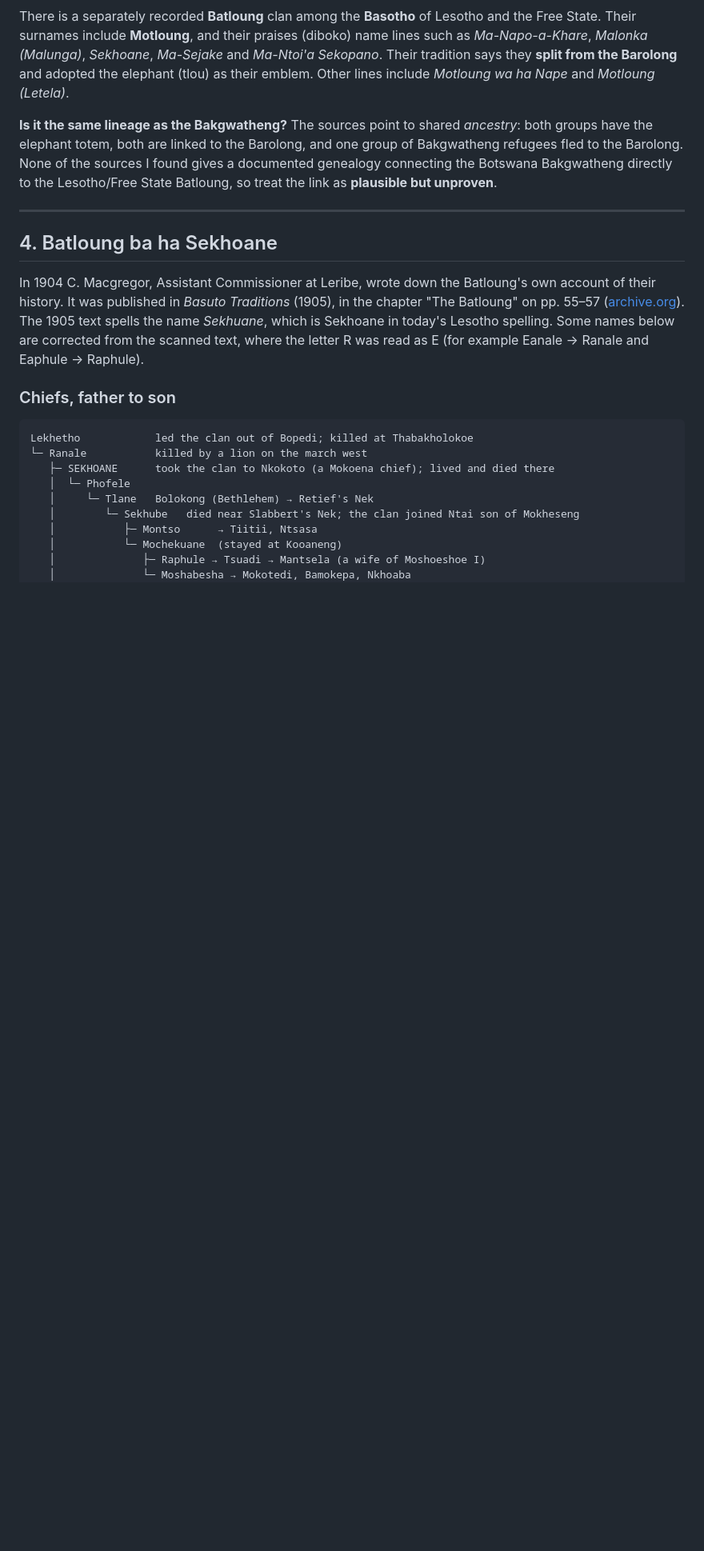
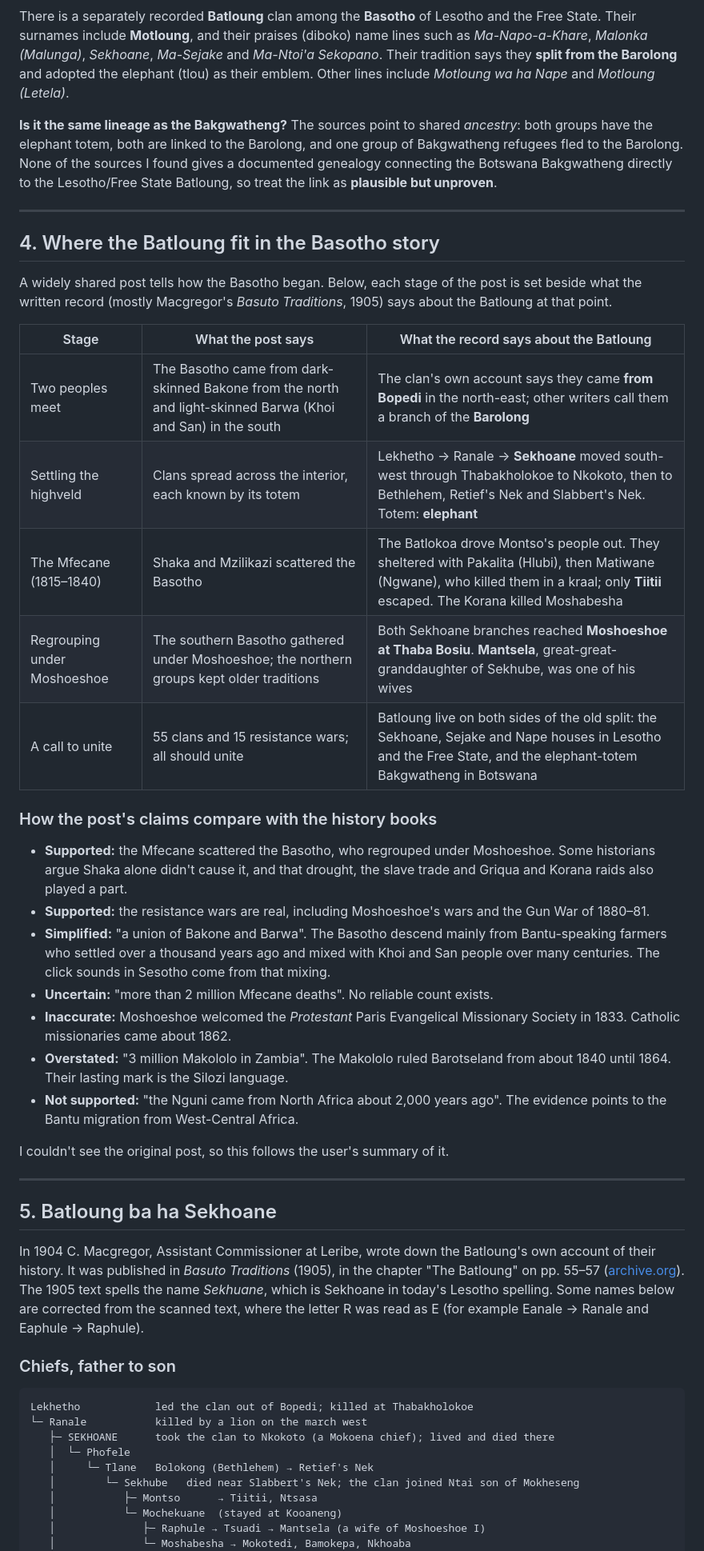
Before and after one commit to MoetiMotloung/MoetiMotloung, a Markdown page: batloung-lineage/README.md, the part around one of its changes. Shown at 80% size. Rendered like a GitHub page; blank space fills up the shorter version.

Commit message:
Place the Batloung lineage within the Basotho origin story
Co-Authored-By: Claude Opus 5.5 <noreply@anthropic.com>
Claude-Session: https://claude.ai/code/session_01GeTqgFVP9ERhfFqhcNsQ21

```diff
--- a/batloung-lineage/README.md
+++ b/batloung-lineage/README.md
@@ -79,7 +79,35 @@ unproven**.
 
 ---
 
-## 4. Batloung ba ha Sekhoane
+## 4. Where the Batloung fit in the Basotho story
+
+A widely shared post tells how the Basotho began. Below, each stage of the post is set beside what the written record
+(mostly Macgregor's *Basuto Traditions*, 1905) says about the Batloung at that point.
+
+| Stage | What the post says | What the record says about the Batloung |
+|---|---|---|
+| Two peoples meet | The Basotho came from dark-skinned Bakone from the north and light-skinned Barwa (Khoi and San) in the south | The clan's own account says they came **from Bopedi** in the north-east; other writers call them a branch of the **Barolong** |
+| Settling the highveld | Clans spread across the interior, each known by its totem | Lekhetho → Ranale → **Sekhoane** moved south-west through Thabakholokoe to Nkokoto, then to Bethlehem, Retief's Nek and Slabbert's Nek. Totem: **elephant** |
+| The Mfecane (1815–1840) | Shaka and Mzilikazi scattered the Basotho | The Batlokoa drove Montso's people out. They sheltered with Pakalita (Hlubi), then Matiwane (Ngwane), who killed them in a kraal; only **Tiitii** escaped. The Korana killed Moshabesha |
+| Regrouping under Moshoeshoe | The southern Basotho gathered under Moshoeshoe; the northern groups kept older traditions | Both Sekhoane branches reached **Moshoeshoe at Thaba Bosiu**. **Mantsela**, great-great-granddaughter of Sekhube, was one of his wives |
+| A call to unite | 55 clans and 15 resistance wars; all should unite | Batloung live on both sides of the old split: the Sekhoane, Sejake and Nape houses in Lesotho and the Free State, and the elephant-totem Bakgwatheng in Botswana |
+
+### How the post's claims compare with the history books
+- **Supported:** the Mfecane scattered the Basotho, who regrouped under Moshoeshoe. Some historians argue Shaka alone
+  didn't cause it, and that drought, the slave trade and Griqua and Korana raids also played a part.
+- **Supported:** the resistance wars are real, including Moshoeshoe's wars and the Gun War of 1880–81.
+- **Simplified:** "a union of Bakone and Barwa". The Basotho descend mainly from Bantu-speaking farmers who settled over a
+  thousand years ago and mixed with Khoi and San people over many centuries. The click sounds in Sesotho come from that mixing.
+- **Uncertain:** "more than 2 million Mfecane deaths". No reliable count exists.
+- **Inaccurate:** Moshoeshoe welcomed the *Protestant* Paris Evangelical Missionary Society in 1833. Catholic missionaries came about 1862.
+- **Overstated:** "3 million Makololo in Zambia". The Makololo ruled Barotseland from about 1840 until 1864. Their lasting mark is the Silozi language.
+- **Not supported:** "the Nguni came from North Africa about 2,000 years ago". The evidence points to the Bantu migration from West-Central Africa.
+
+I couldn't see the original post, so this follows the user's summary of it.
+
+---
+
+## 5. Batloung ba ha Sekhoane
 
 In 1904 C. Macgregor, Assistant Commissioner at Leribe, wrote down the Batloung's own account of their history. It was published in *Basuto Traditions* (1905), in the chapter "The Batloung" on pp. 55–57
 ([archive.org](https://archive.org/details/basutotraditions00macg)). The 1905 text spells the name
```
Also changed, not shown: other parts of batloung-lineage/README.md (+2 -2 lines).
